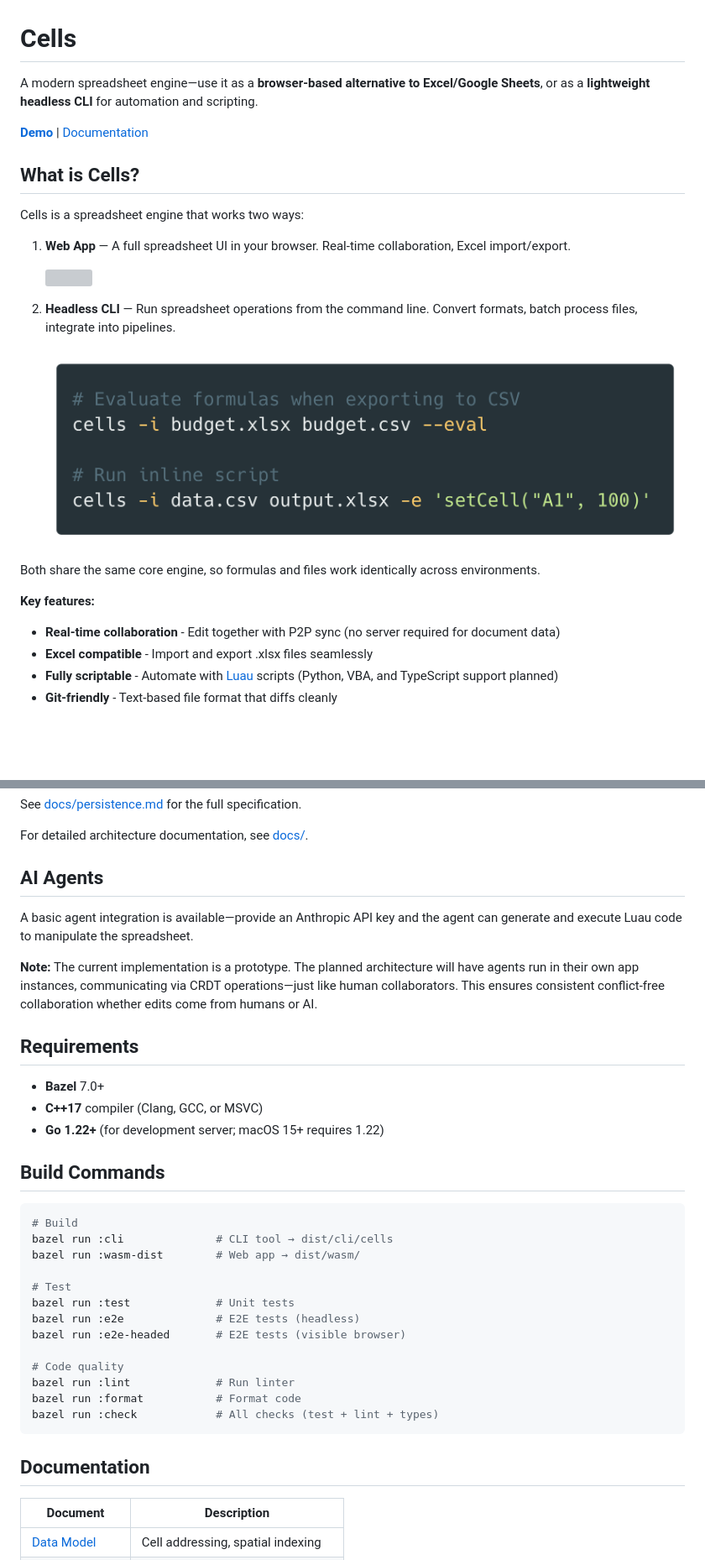
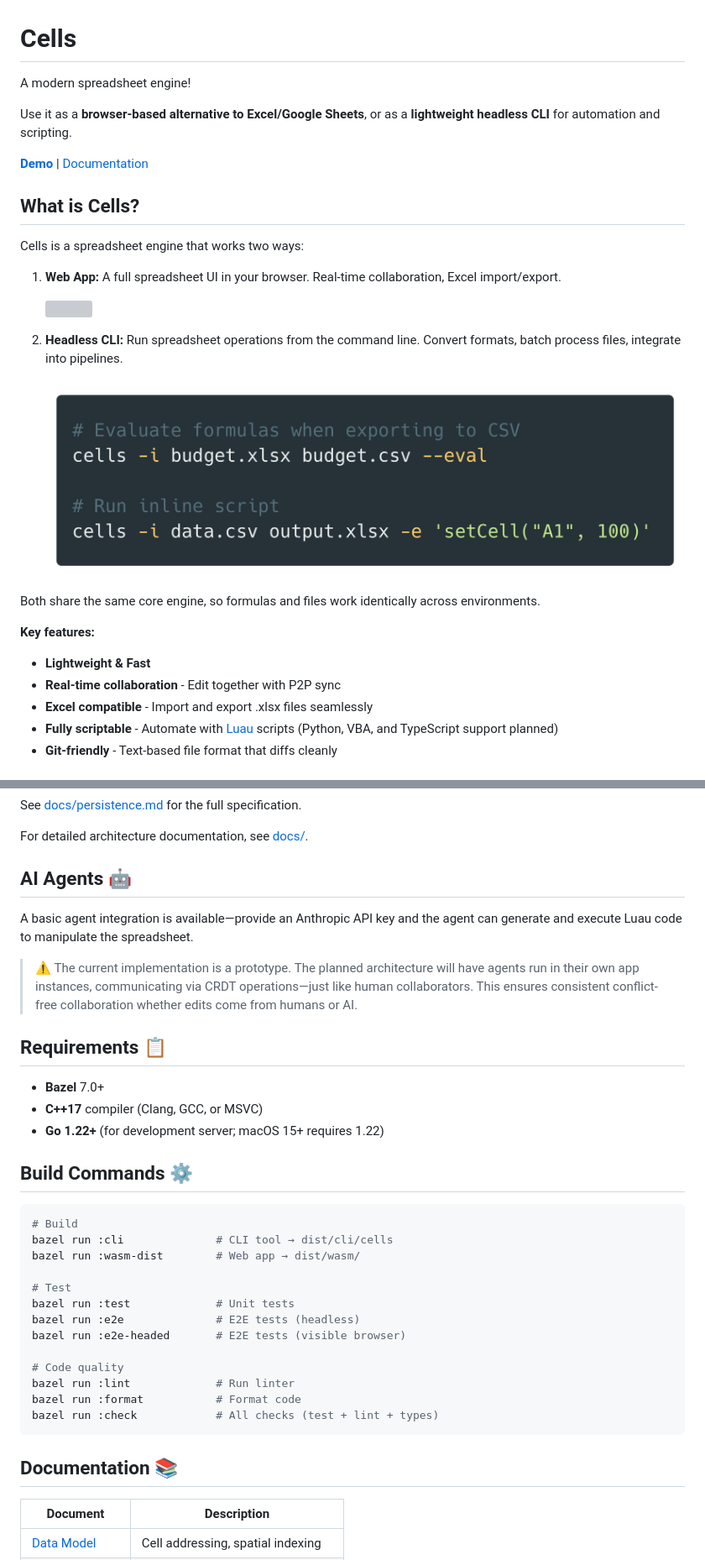
Before and after one commit to aduermael/cells, a Markdown page: README.md, 2 parts joined by grey strips. Shown at 84% size. Drawn GitHub-style; blank space fills up the shorter version; grey boxes are pictures that could not be loaded.

````diff
--- a/README.md
+++ b/README.md
@@ -1,6 +1,8 @@
 # Cells
 
-A modern spreadsheet engine—use it as a **browser-based alternative to Excel/Google Sheets**, or as a **lightweight headless CLI** for automation and scripting.
+A modern spreadsheet engine!
+
+Use it as a **browser-based alternative to Excel/Google Sheets**, or as a **lightweight headless CLI** for automation and scripting.
 
 **[Demo](https://cells-app.fly.dev/)** | [Documentation](./docs/)
 
@@ -8,5 +10,5 @@ A modern spreadsheet engine—use it as a **browser-based alternative to Excel/G
 
 Cells is a spreadsheet engine that works two ways:
 
-1. **Web App** — A full spreadsheet UI in your browser. Real-time collaboration, Excel import/export.
+1. **Web App:** A full spreadsheet UI in your browser. Real-time collaboration, Excel import/export.
 
@@ -14,3 +16,3 @@ Cells is a spreadsheet engine that works two ways:
 
-2. **Headless CLI** — Run spreadsheet operations from the command line. Convert formats, batch process files, integrate into pipelines.
+2. **Headless CLI:** Run spreadsheet operations from the command line. Convert formats, batch process files, integrate into pipelines.
 
@@ -19,7 +21,9 @@ Cells is a spreadsheet engine that works two ways:
 Both share the same core engine, so formulas and files work identically across environments.
 
 **Key features:**
-- **Real-time collaboration** - Edit together with P2P sync (no server required for document data)
+
+- **Lightweight & Fast**
+- **Real-time collaboration** - Edit together with P2P sync
 - **Excel compatible** - Import and export .xlsx files seamlessly
 - **Fully scriptable** - Automate with [Luau](https://luau.org) scripts (Python, VBA, and TypeScript support planned)
 - **Git-friendly** - Text-based file format that diffs cleanly
@@ -160,19 +164,19 @@ See [docs/persistence.md](./docs/persistence.md) for the full specification.
 
 For detailed architecture documentation, see [docs/](./docs/).
 
-## AI Agents
+## AI Agents 🤖
 
 A basic agent integration is available—provide an Anthropic API key and the agent can generate and execute Luau code to manipulate the spreadsheet.
 
-**Note:** The current implementation is a prototype. The planned architecture will have agents run in their own app instances, communicating via CRDT operations—just like human collaborators. This ensures consistent conflict-free collaboration whether edits come from humans or AI.
+> ⚠️ The current implementation is a prototype. The planned architecture will have agents run in their own app instances, communicating via CRDT operations—just like human collaborators. This ensures consistent conflict-free collaboration whether edits come from humans or AI.
 
-## Requirements
+## Requirements 📋
 
 - **Bazel** 7.0+
 - **C++17** compiler (Clang, GCC, or MSVC)
 - **Go 1.22+** (for development server; macOS 15+ requires 1.22)
 
-## Build Commands
+## Build Commands ⚙️
 
 ```bash
 # Build
@@ -190,7 +194,7 @@ bazel run :format           # Format code
 bazel run :check            # All checks (test + lint + types)
 ```
 
-## Documentation
+## Documentation 📚
 
 | Document | Description |
 |----------|-------------|
````
Also changed, not shown: other parts of README.md (+11 -11 lines).
